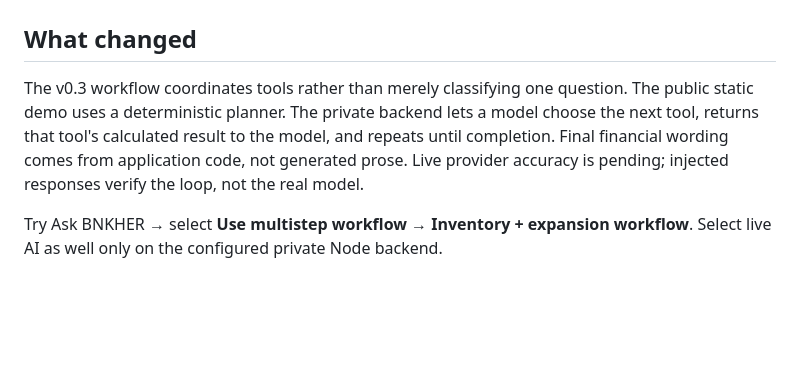
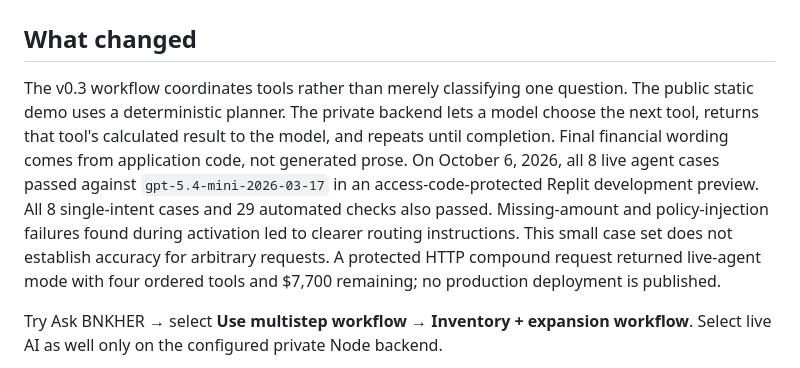
Before and after one commit to cmcgh33/bnkher-business-companion., a Markdown page: docs/agent-workflow.md, the part around the change. GitHub-like rendering; blank space fills up the shorter version.

```diff
--- a/docs/agent-workflow.md
+++ b/docs/agent-workflow.md
@@ -1,7 +1,7 @@
 # Read-only agent workflow — 6 October 2026
 
 ## What changed
-The v0.3 workflow coordinates tools rather than merely classifying one question. The public static demo uses a deterministic planner. The private backend lets a model choose the next tool, returns that tool's calculated result to the model, and repeats until completion. Final financial wording comes from application code, not generated prose. Live provider accuracy is pending; injected responses verify the loop, not the real model.
+The v0.3 workflow coordinates tools rather than merely classifying one question. The public static demo uses a deterministic planner. The private backend lets a model choose the next tool, returns that tool's calculated result to the model, and repeats until completion. Final financial wording comes from application code, not generated prose. On October 6, 2026, all 8 live agent cases passed against `gpt-5.4-mini-2026-03-17` in an access-code-protected Replit development preview. All 8 single-intent cases and 29 automated checks also passed. Missing-amount and policy-injection failures found during activation led to clearer routing instructions. This small case set does not establish accuracy for arbitrary requests. A protected HTTP compound request returned live-agent mode with four ordered tools and $7,700 remaining; no production deployment is published.
 
 Try Ask BNKHER → select **Use multistep workflow** → **Inventory + expansion workflow**. Select live AI as well only on the configured private Node backend.
 
```
Also changed, not shown: README.md (+1 -1 lines), docs/hosting.md (+1 -1 lines).
